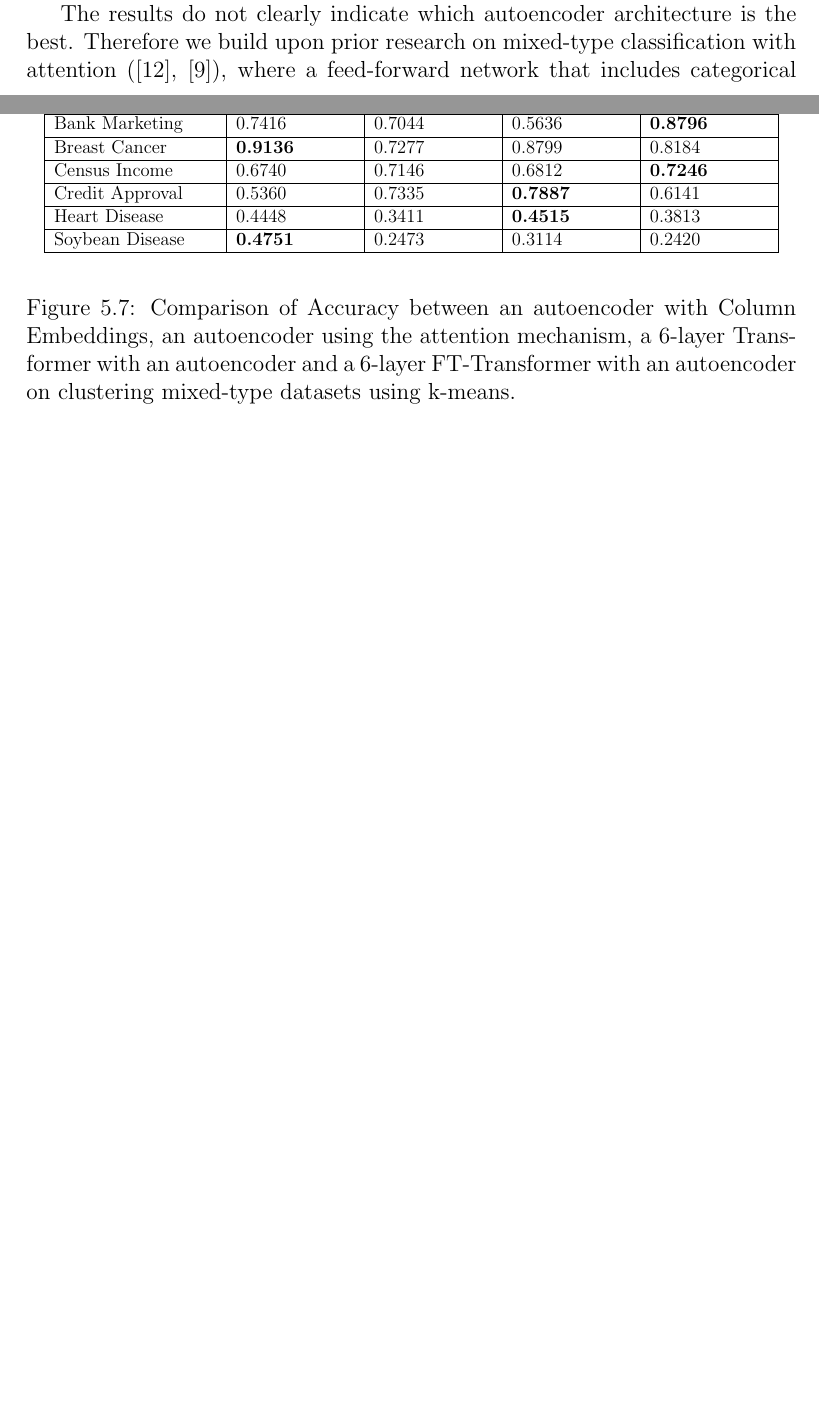
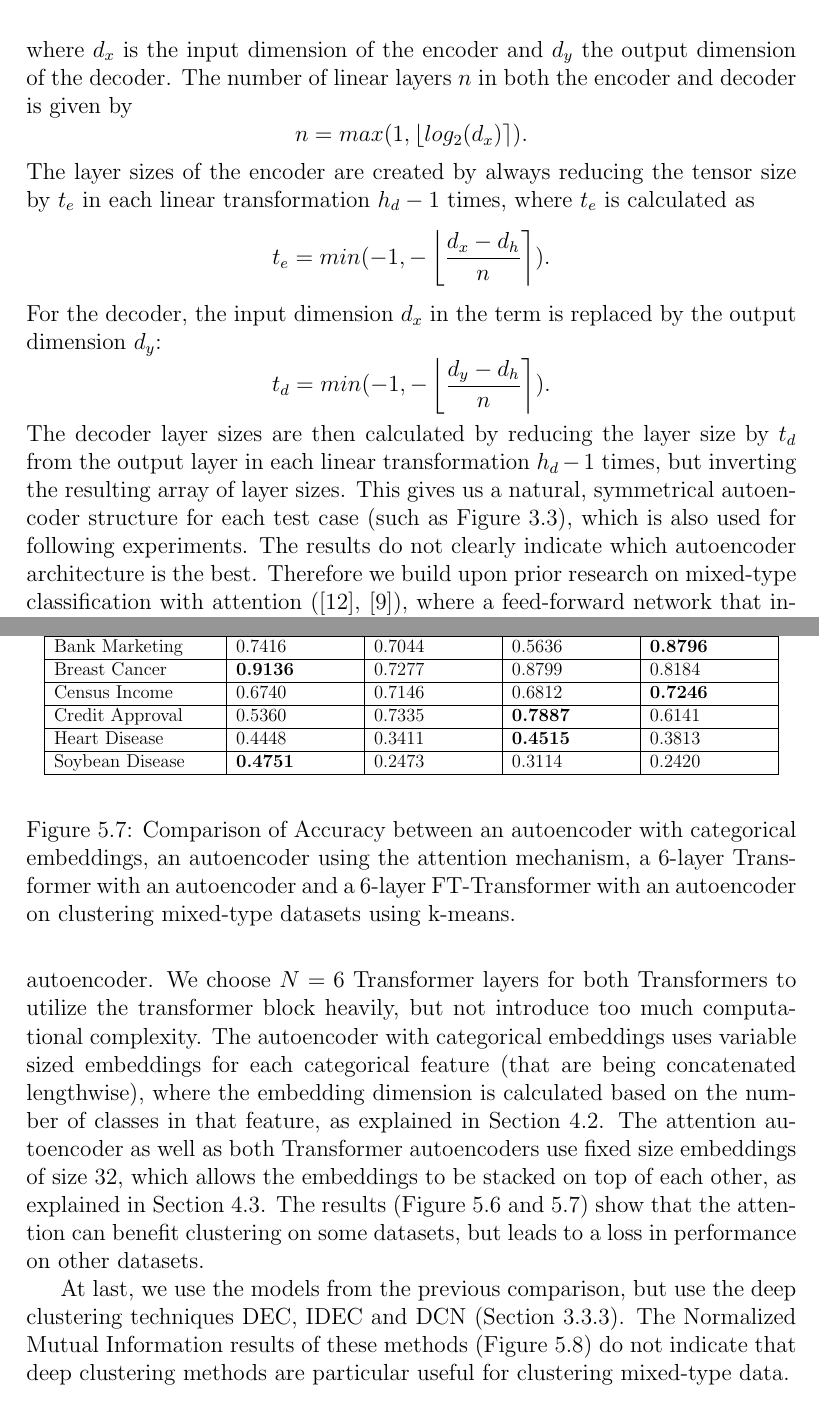
Before and after one commit to jaanisfehling/attention-mixed-type-clustering, a LaTeX thesis (Thesis/dmmdbstmpl.tex, which reads Thesis/thesis.tex): two parts of pages 34 and 36 of 44 before the commit and two parts of pages 35 and 36 of 44 after it, joined at a grey line, cut at the place of the change, the shorter picture padded with empty space. Compiled offline with pdfLaTeX.

Commit message:
finish experiments chapter

```diff
--- a/Thesis/thesis.tex
+++ b/Thesis/thesis.tex
@@ -422,9 +420,15 @@ k-means without any modification for mixed type data shows great Normalized Mutu
 \label{ae_architecture_comparison_acc}
 \end{figure}
 
-The next comparison (Figure \ref{ae_architecture_comparison_nmi} and \ref{ae_architecture_comparison_acc}) revolves around the autoencoder architecture that will be chosen for following modifications. We have the choice between only learning dense representations for categorical features or learning them for all features. Further, we can leave out the categorical column embeddings and feed the categorical values as they are into the autoencoder. An autoencoder that gets all features as input in the encoder but only learns to reconstruct the categorical features is also added to the comparison.
-
-The results do not clearly indicate which autoencoder architecture is the best. Therefore we build upon prior research on mixed-type classification with attention (\cite{tab_transformer}, \cite{ft_transformer}), where a feed-forward network that includes categorical features as well as continuous features is used. This means we choose the autoencoder that includes both categorical and continuous features.
+The next comparison (Figure \ref{ae_architecture_comparison_nmi} and \ref{ae_architecture_comparison_acc}) revolves around the autoencoder architecture that will be chosen for following modifications. We have the choice between only learning dense representations for categorical features or learning them for all features. Further, we can leave out the categorical embeddings and feed the categorical values as they are into the autoencoder. An autoencoder that gets all features as input in the encoder but only learns to reconstruct the categorical features is also added to the comparison. In order to equalize the autoencoders across all datasets and architectures, the hidden encoded dimension $d_h$ of the autoencoder is calculated by
+$$d_h = max(1, min(\left\lfloor d_x/4\right\rceil, \left\lfloor d_y/4\right\rceil)),$$
+where $d_x$ is the input dimension of the encoder and $d_y$ the output dimension of the decoder. The number of linear layers $n$ in both the encoder and decoder is given by
+$$n = max(1, \left\lfloor log_2 (d_x)\right\rceil).$$
+The layer sizes of the encoder are created by always reducing the tensor size by $t_e$ in each linear transformation $h_d - 1$ times, where $t_e$ is calculated as
+$$t_e = min(-1, -\left\lfloor \frac{d_x - d_h}{n} \right\rceil).$$
+For the decoder, the input dimension $d_x$ in the term is replaced by the output dimension $d_y$:
+$$t_d = min(-1, -\left\lfloor \frac{d_y - d_h}{n} \right\rceil).$$
+The decoder layer sizes are then calculated by reducing the layer size by $t_d$ from the output layer in each linear transformation $h_d - 1$ times, but inverting the resulting array of layer sizes. This gives us a natural, symmetrical autoencoder structure for each test case (such as Figure \ref{autoencoder_illustration}), which is also used for following experiments. The results do not clearly indicate which autoencoder architecture is the best. Therefore we build upon prior research on mixed-type classification with attention (\cite{tab_transformer}, \cite{ft_transformer}), where a feed-forward network that includes categorical features as well as continuous features is used. This means we choose the autoencoder that includes both categorical and continuous features.
 
 \begin{figure}
 \begin{center}
@@ -443,7 +447,7 @@ The results do not clearly indicate which autoencoder architecture is the best.
 	\end{tabular}
 }
 \end{center}
-\caption{Comparison of Normalized Mutual Information between an autoencoder with column embeddings, an autoencoder using the attention mechanism, a 6-layer Transformer with an autoencoder and a 6-layer FT-Transformer with an autoencoder on clustering mixed-type datasets using k-means.}
+\caption{Comparison of Normalized Mutual Information between an autoencoder with categorical embeddings, an autoencoder using the attention mechanism, a 6-layer Transformer with an autoencoder and a 6-layer FT-Transformer with an autoencoder on clustering mixed-type datasets using k-means.}
 \label{attention_comparison_nmi}
 \end{figure}
 
@@ -452,7 +456,7 @@ The results do not clearly indicate which autoencoder architecture is the best.
 \scalebox{0.8}{
 	\begin{tabular}{|p{37mm}|p{27mm}|p{27mm}|p{27mm}|p{27mm}|}
 	\hline
-	&AE with column Embeddings&AE with Attention&Transformer N=6&FT-Transformer N=6\\ \hline
+	&AE with categorical embeddings&AE with Attention&Transformer N=6&FT-Transformer N=6\\ \hline
 	Abalone&0.1503&0.1575&0.1345&\bf{0.1609}\\ \hline
 	Auction Verification&\bf{0.8331}&0.6422&0.6393&0.6290\\ \hline
 	Bank Marketing&0.7416&0.7044&0.5636&\bf{0.8796}\\ \hline
@@ -464,12 +468,11 @@ The results do not clearly indicate which autoencoder architecture is the best.
 	\end{tabular}
 }
 \end{center}
-\caption{Comparison of Accuracy between an autoencoder with Column Embeddings, an autoencoder using the attention mechanism, a 6-layer Transformer with an autoencoder and a 6-layer FT-Transformer with an autoencoder on clustering mixed-type datasets using k-means.}
+\caption{Comparison of Accuracy between an autoencoder with categorical embeddings, an autoencoder using the attention mechanism, a 6-layer Transformer with an autoencoder and a 6-layer FT-Transformer with an autoencoder on clustering mixed-type datasets using k-means.}
 \label{attention_comparison_acc}
 \end{figure}
 
-We then incorporate attention into our autoencoder.
-
+We then compare our proposed architectures, an autoencoder with attention, the Transformer with an autoencoder and the FT-Transformer with an autoencoder. We choose $N = 6$ Transformer layers for both Transformers to utilize the transformer block heavily, but not introduce too much computational complexity. The autoencoder with categorical embeddings uses variable sized embeddings for each categorical feature (that are being concatenated lengthwise), where the embedding dimension is calculated based on the number of classes in that feature, as explained in Section \ref{Column Embeddings}. The attention autoencoder as well as both Transformer autoencoders use fixed size embeddings of size 32, which allows the embeddings to be stacked on top of each other, as explained in Section \ref{Attention}. The results (Figure \ref{attention_comparison_nmi} and \ref{attention_comparison_acc}) show that the attention can benefit clustering on some datasets, but leads to a loss in performance on other datasets.
 
 \begin{figure}
 \begin{center}
@@ -559,7 +562,7 @@ We then incorporate attention into our autoencoder.
 \label{deep_comparison_acc}
 \end{figure}
 
-
+At last, we use the models from the previous comparison, but use the deep clustering techniques DEC, IDEC and DCN (Section \ref{Deep Clustering}). The Normalized Mutual Information results of these methods (Figure \ref{deep_comparison_nmi}) do not indicate that deep clustering methods are particular useful for clustering mixed-type data.
 
 \begin{figure}
 \begin{center}
```
Also changed, not shown: Thesis/dmmdbstmpl.pdf, Thesis/thesis.tex (26 more changed lines), 4 other files.
